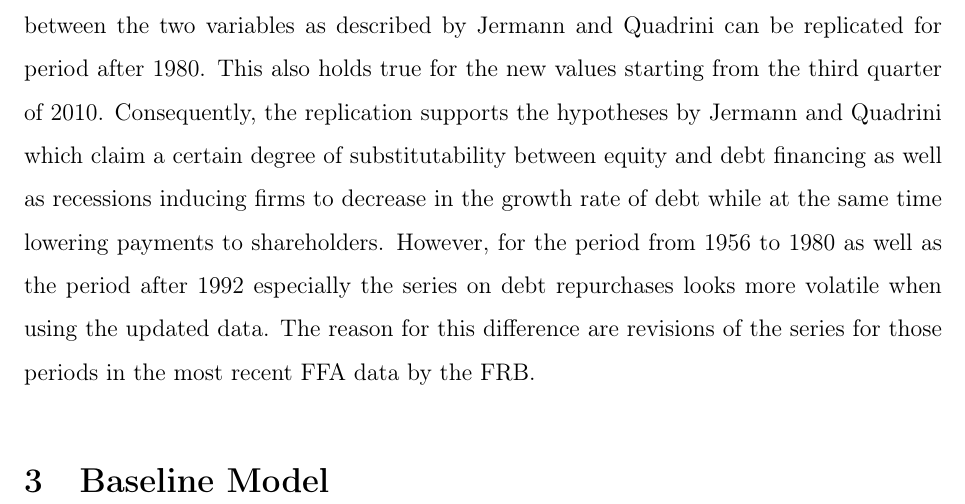
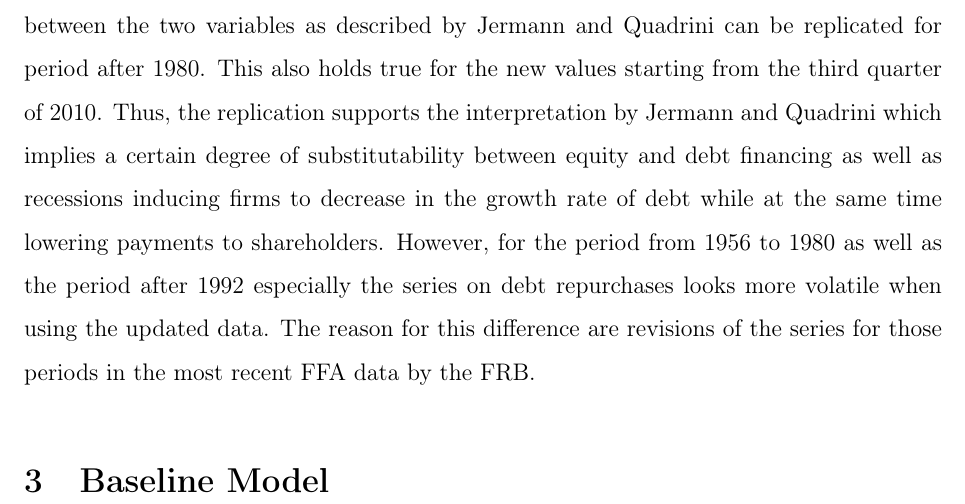
Before and after one commit to nkuhlen/replication-study-financial-macro, a LaTeX paper (src/paper/research_paper.tex, which reads src/paper/section_data.tex): part of page 4 of 8, cut so that both start at the same text. Compiled offline with pdfLaTeX.

Commit message:
Minor changes to language.

```diff
--- a/src/paper/section_data.tex
+++ b/src/paper/section_data.tex
@@ -18,4 +18,4 @@ References to the FFA are indicated by making use of the ‘Coded Tables’ publ
 
 Figure \ref{fig:figure_1} is using the updated FFA data released in December 2015 containing observations from the first quarter of 1952 to the second quarter of 2015. Equity Payout is obtained as described by \citeauthor{JERMANNfinancial}. First, the sum of ‘Net dividends of nonfarm, nonfinancial business’ (FA106121075.Q) and ‘Net dividends of farm business’ (FA136121073.Q) is being calculated. This is followed by subtracting ‘Net increase in corporate equities of nonfinancial business’ (FA103164103.Q) and ‘Proprietors’ net investment of nonfinancial business’ (FA112090205.Q). Debt Repurchase in the figure above is the negative of ‘Net increase in credit markets instruments of nonfinancial business’ (FA144104005.Q). This implies that debt consists only of liabilities that are directly related to credit markets transactions. Both variables are divided by Business GDP times 1000. Business GDP is based on data taken from the National Income and Product Accounts (Table 1.3.5) on Business Value Added for the period 1952:I--2015:II.\footnote{Link to original NIPA data: \href{http://www.bea.gov//national/nipaweb/DownSS2.asp}{here}; last checked: November 7, 2015.}
 
-The figure based on the updated data generally indicates the same negative correlation between equity payout and debt repurchases. In particular, the strong overall relationship between the two variables as described by \citeauthor{JERMANNfinancial} can be replicated for period after 1980. This also holds true for the new values starting from the third quarter of 2010. Consequently, the replication supports the hypotheses by \citeauthor{JERMANNfinancial} which claim a certain degree of substitutability between equity and debt financing as well as recessions inducing firms to decrease in the growth rate of debt while at the same time lowering payments to shareholders. However, for the period from 1956 to 1980 as well as the period after 1992 especially the series on debt repurchases looks more volatile when using the updated data. The reason for this difference are revisions of the series for those periods in the most recent FFA data by the FRB.
+The figure based on the updated data generally indicates the same negative correlation between equity payout and debt repurchases. In particular, the strong overall relationship between the two variables as described by \citeauthor{JERMANNfinancial} can be replicated for period after 1980. This also holds true for the new values starting from the third quarter of 2010. Thus, the replication supports the interpretation by \citeauthor{JERMANNfinancial} which implies a certain degree of substitutability between equity and debt financing as well as recessions inducing firms to decrease in the growth rate of debt while at the same time lowering payments to shareholders. However, for the period from 1956 to 1980 as well as the period after 1992 especially the series on debt repurchases looks more volatile when using the updated data. The reason for this difference are revisions of the series for those periods in the most recent FFA data by the FRB.
```
